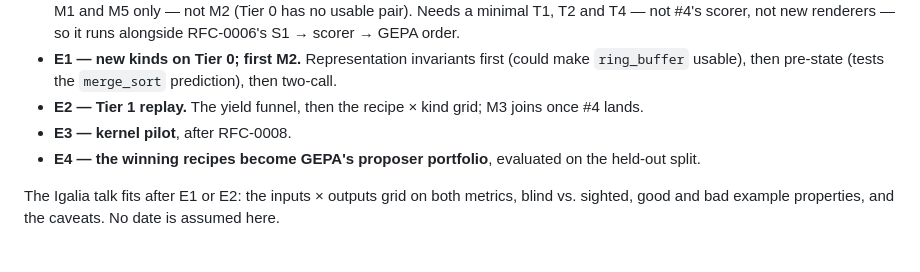
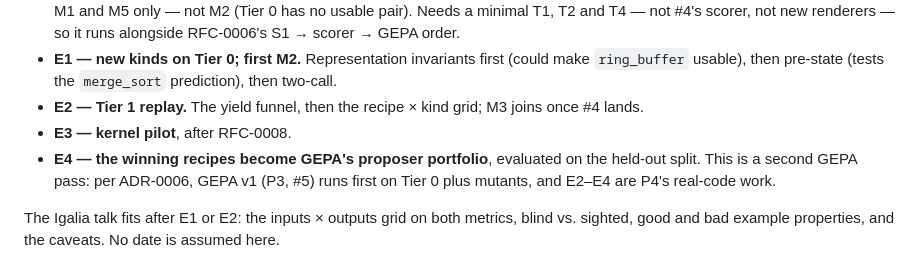
Before and after one commit to pmatos/forseti, a Markdown page: docs/design/0007-what-should-we-prove-proposer-at-project-scale.md, the part around the change. Drawn GitHub-style.

```diff
--- a/docs/design/0007-what-should-we-prove-proposer-at-project-scale.md
+++ b/docs/design/0007-what-should-we-prove-proposer-at-project-scale.md
@@ -236,6 +236,8 @@ All of it lives under `src/forseti/`, so the CI lint, type and test gates cover
 - **E2 — Tier 1 replay.** The yield funnel, then the recipe × kind grid; M3 joins once #4 lands.
 - **E3 — kernel pilot**, after RFC-0008.
 - **E4 — the winning recipes become GEPA's proposer portfolio**, evaluated on the held-out split.
+  This is a second GEPA pass: per ADR-0006, GEPA v1 (P3, #5) runs first on Tier 0 plus mutants,
+  and E2–E4 are P4's real-code work.
 
 The Igalia talk fits after E1 or E2: the inputs × outputs grid on both metrics, blind vs. sighted,
 good and bad example properties, and the caveats. No date is assumed here.
```
Also changed, not shown: docs/roadmap.md (+13 -4 lines).
